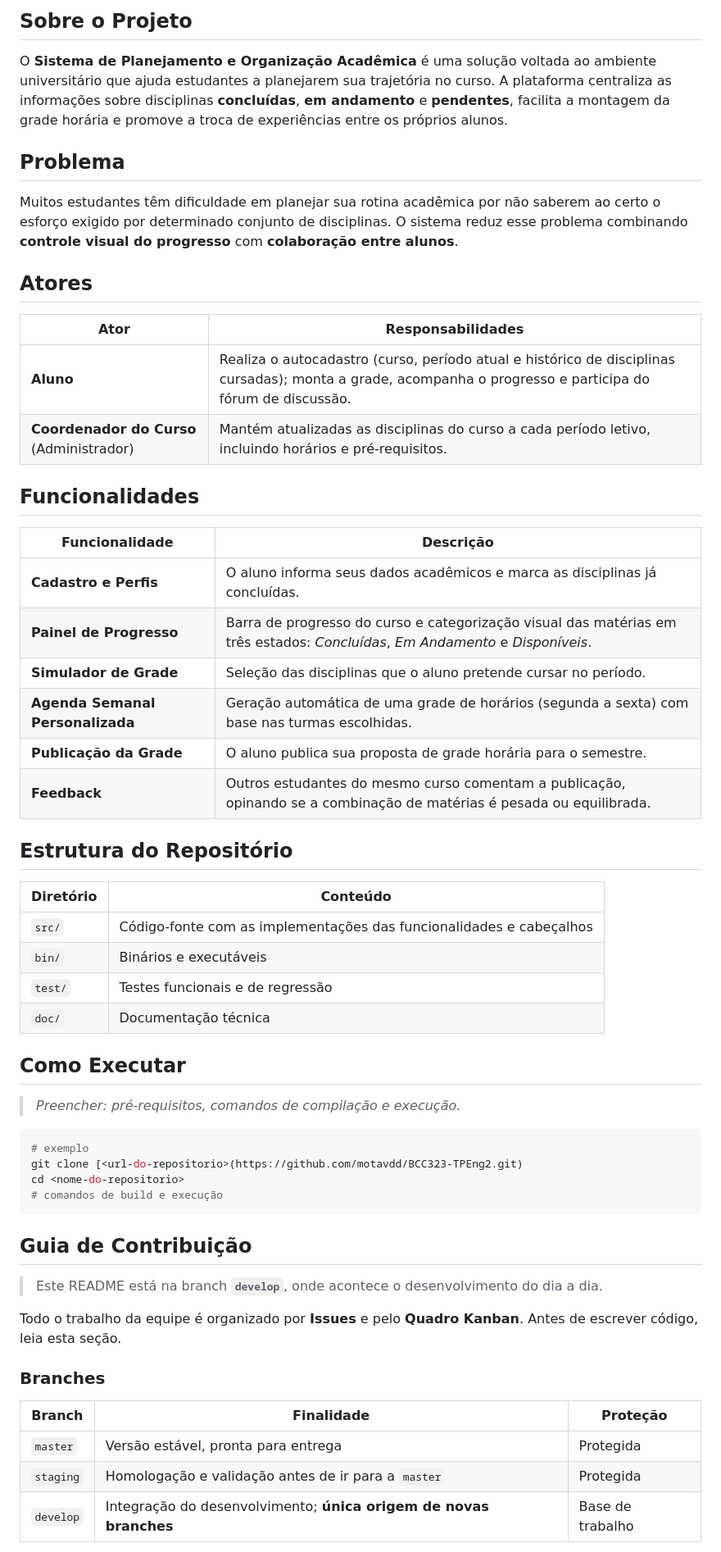
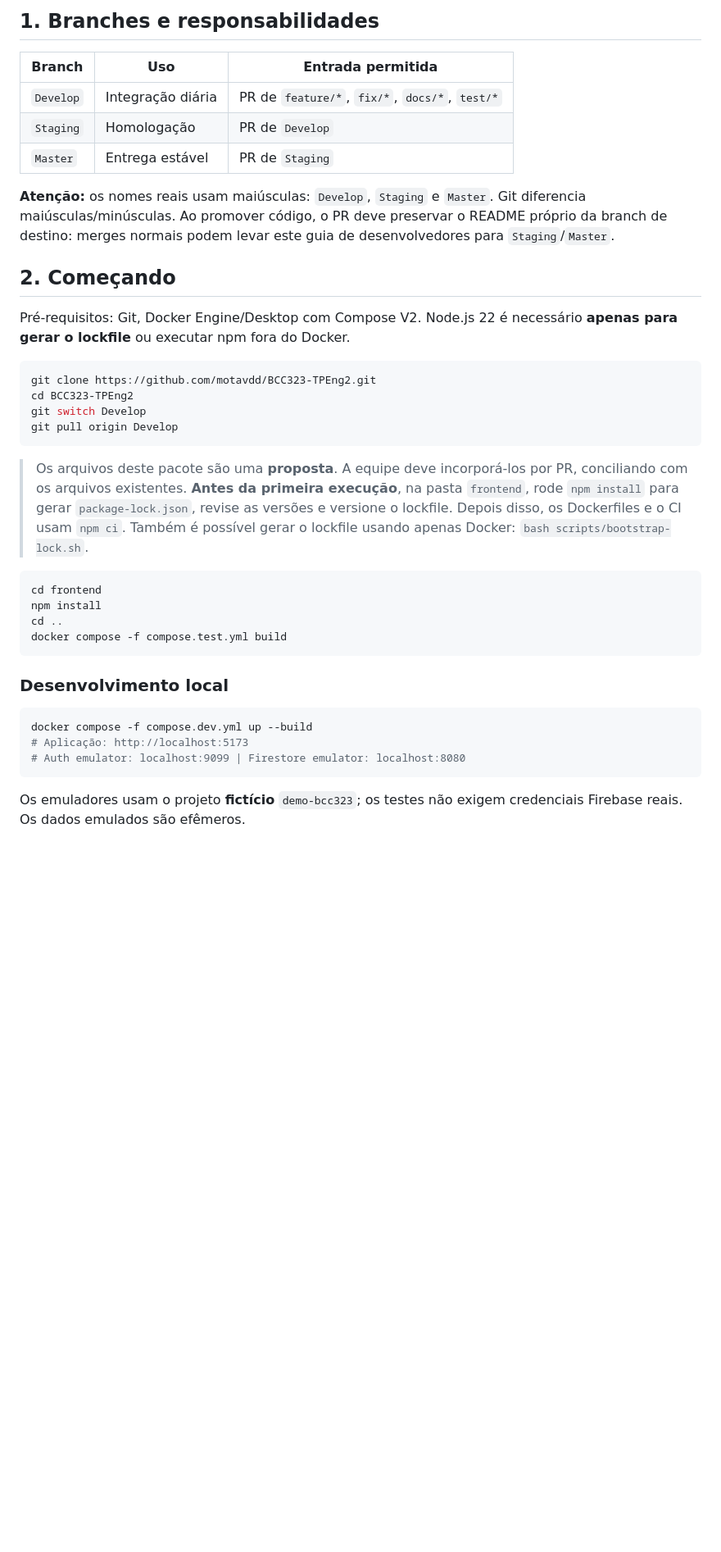
Before and after one commit to motavdd/BCC323-TPEng2, a Markdown page: README.md, the part around one of its changes. Shown at 82% size. Drawn GitHub-style; blank space fills up the shorter version.

````diff
--- a/README.md
+++ b/README.md
@@ -8,62 +11,41 @@
 
-## Sobre o Projeto
+## 1. Branches e responsabilidades
 
-O **Sistema de Planejamento e Organização Acadêmica** é uma solução voltada ao ambiente universitário que ajuda estudantes a planejarem sua trajetória no curso.
-A plataforma centraliza as informações sobre disciplinas **concluídas**, **em andamento** e **pendentes**, facilita a montagem da grade horária e promove a troca de experiências entre os próprios alunos.
+| Branch | Uso | Entrada permitida |
+|---|---|---|
+| `Develop` | Integração diária | PR de `feature/*`, `fix/*`, `docs/*`, `test/*` |
+| `Staging` | Homologação | PR de `Develop` |
+| `Master` | Entrega estável | PR de `Staging` |
 
-## Problema
+**Atenção:** os nomes reais usam maiúsculas: `Develop`, `Staging` e `Master`. Git diferencia maiúsculas/minúsculas. Ao promover código, o PR deve preservar o README próprio da branch de destino: merges normais podem levar este guia de desenvolvedores para `Staging`/`Master`.
 
-Muitos estudantes têm dificuldade em planejar sua rotina acadêmica por não saberem ao certo o esforço exigido por determinado conjunto de disciplinas. O sistema reduz esse problema combinando **controle visual do progresso** com **colaboração entre alunos**.
+## 2. Começando
 
-## Atores
-
-| Ator | Responsabilidades |
-| --- | --- |
-| **Aluno** | Realiza o autocadastro (curso, período atual e histórico de disciplinas cursadas); monta a grade, acompanha o progresso e participa do fórum de discussão. |
-| **Coordenador do Curso** (Administrador) | Mantém atualizadas as disciplinas do curso a cada período letivo, incluindo horários e pré-requisitos. |
-
-## Funcionalidades
-
-| Funcionalidade | Descrição |
-| --- | --- |
-| **Cadastro e Perfis** | O aluno informa seus dados acadêmicos e marca as disciplinas já concluídas. |
-| **Painel de Progresso** | Barra de progresso do curso e categorização visual das matérias em três estados: *Concluídas*, *Em Andamento* e *Disponíveis*. |
-| **Simulador de Grade** | Seleção das disciplinas que o aluno pretende cursar no período. |
-| **Agenda Semanal Personalizada** | Geração automática de uma grade de horários (segunda a sexta) com base nas turmas escolhidas. |
-| **Publicação da Grade** | O aluno publica sua proposta de grade horária para o semestre. |
-| **Feedback** | Outros estudantes do mesmo curso comentam a publicação, opinando se a combinação de matérias é pesada ou equilibrada. |
-
-## Estrutura do Repositório
-
-| Diretório | Conteúdo |
-| --- | --- |
-| `src/` | Código-fonte com as implementações das funcionalidades e cabeçalhos |
-| `bin/` | Binários e executáveis |
-| `test/` | Testes funcionais e de regressão |
-| `doc/` | Documentação técnica |
-
-## Como Executar
-
-> _Preencher: pré-requisitos, comandos de compilação e execução._
+Pré-requisitos: Git, Docker Engine/Desktop com Compose V2. Node.js 22 é necessário **apenas para gerar o lockfile** ou executar npm fora do Docker.
 
 ```bash
-# exemplo
-git clone [<url-do-repositorio>(https://github.com/motavdd/BCC323-TPEng2.git)
-cd <nome-do-repositorio>
-# comandos de build e execução
+git clone https://github.com/motavdd/BCC323-TPEng2.git
+cd BCC323-TPEng2
+git switch Develop
+git pull origin Develop
 ```
 
-## Guia de Contribuição
+> Os arquivos deste pacote são uma **proposta**. A equipe deve incorporá-los por PR, conciliando com os arquivos existentes. **Antes da primeira execução**, na pasta `frontend`, rode `npm install` para gerar `package-lock.json`, revise as versões e versione o lockfile. Depois disso, os Dockerfiles e o CI usam `npm ci`. Também é possível gerar o lockfile usando apenas Docker: `bash scripts/bootstrap-lock.sh`.
 
->  Este README está na branch **`develop`**, onde acontece o desenvolvimento do dia a dia.
+```bash
+cd frontend
+npm install
+cd ..
+docker compose -f compose.test.yml build
+```
 
-Todo o trabalho da equipe é organizado por **Issues** e pelo **Quadro Kanban**. Antes de escrever código, leia esta seção.
+### Desenvolvimento local
 
-### Branches
+```bash
+docker compose -f compose.dev.yml up --build
+# Aplicação: http://localhost:5173
+# Auth emulator: localhost:9099 | Firestore emulator: localhost:8080
+```
 
-| Branch | Finalidade | Proteção |
-| --- | --- | --- |
-| `master` | Versão estável, pronta para entrega | Protegida |
-| `staging` | Homologação e validação antes de ir para a `master` | Protegida |
-| `develop` | Integração do desenvolvimento; **única origem de novas branches** | Base de trabalho |
+Os emuladores usam o projeto **fictício** `demo-bcc323`; os testes não exigem credenciais Firebase reais. Os dados emulados são efêmeros.
 
````
Also changed, not shown: other parts of README.md (+74 -33 lines).
